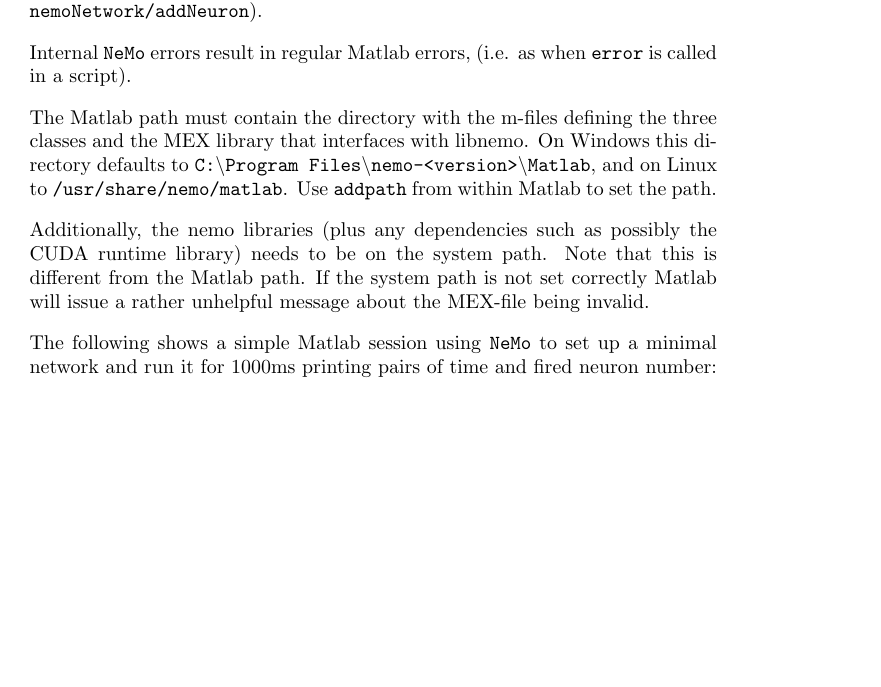
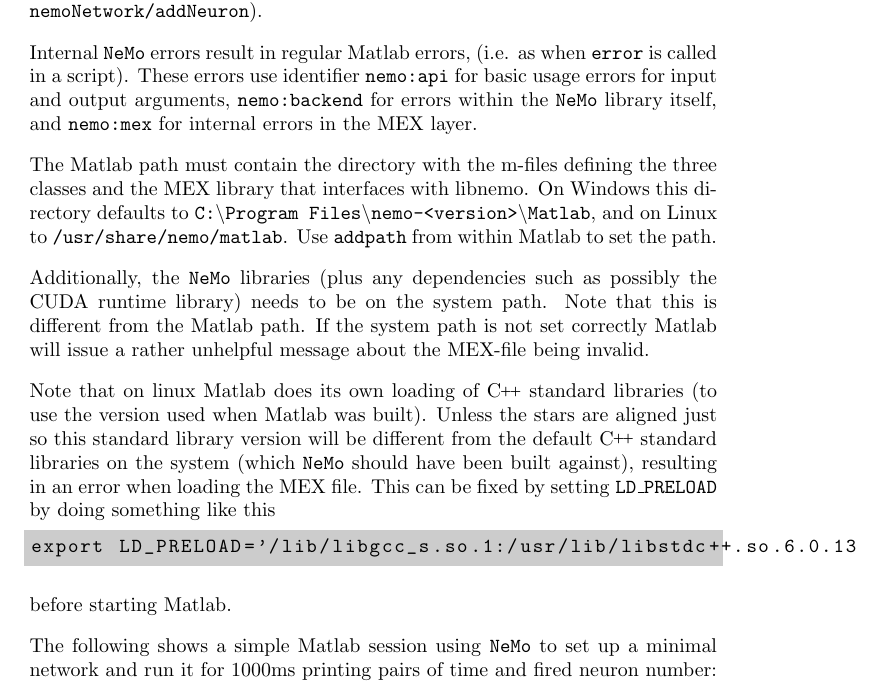
Before and after one commit to akfidjeland/NeMo, a LaTeX paper (libnemo/doc/latex/manual.tex): part of page 9 of 30 before the commit and part of page 9 of 31 after it, cut so that both start at the same text, the shorter picture padded with empty space. Compiled offline with pdfLaTeX; a LaTeX package or settings file that is missing is left out.

Commit message:
Doc: extended Matlab documentation
- error identifiers
- workaround for gcc libstdc++ compatability

```diff
--- a/libnemo/doc/latex/manual.tex
+++ b/libnemo/doc/latex/manual.tex
@@ -546,6 +545,10 @@
 
 Internal \nemo\ errors result in regular Matlab errors,
 	(i.e. as when \code{error} is called in a script).
+These errors use identifier
+	\code{nemo:api} for basic usage errors for input and output arguments,
+	\code{nemo:backend} for errors within the \nemo\ library itself, and
+	\code{nemo:mex} for internal errors in the MEX layer.
 
 The Matlab path must contain the directory with the m-files
 	defining the three classes and the MEX library that interfaces with libnemo.
@@ -553,10 +556,22 @@
 and on Linux to \file{/usr/share/nemo/matlab}.
 Use \code{addpath} from within Matlab to set the path.
 
-Additionally, the nemo libraries (plus any dependencies such as possibly the CUDA runtime library)
+Additionally, the \nemo\ libraries (plus any dependencies such as possibly the CUDA runtime library)
 	needs to be on the system path.
 Note that this is different from the Matlab path.
 If the system path is not set correctly Matlab will issue a rather unhelpful message about the MEX-file being invalid.
+
+Note that on linux Matlab does its own loading of \cpp\ standard libraries
+	(to use the version used when Matlab was built).
+Unless the stars are aligned just so this standard library version will be
+different from the default \cpp\ standard libraries on the system (which \nemo\ should have been built against), resulting in an error when loading the MEX file.
+This can be fixed by setting \code{LD\_PRELOAD} by doing something like this
+
+\begin{shell}
+export LD_PRELOAD='/lib/libgcc_s.so.1:/usr/lib/libstdc++.so.6.0.13
+\end{shell}
+
+before starting Matlab.
 
 The following shows a simple Matlab session using \nemo\ to set up a minimal
 network and run it for 1000ms printing pairs of time and fired neuron number:
```
Also changed, not shown: libnemo/doc/latex/manual.tex (1 more changed lines).
